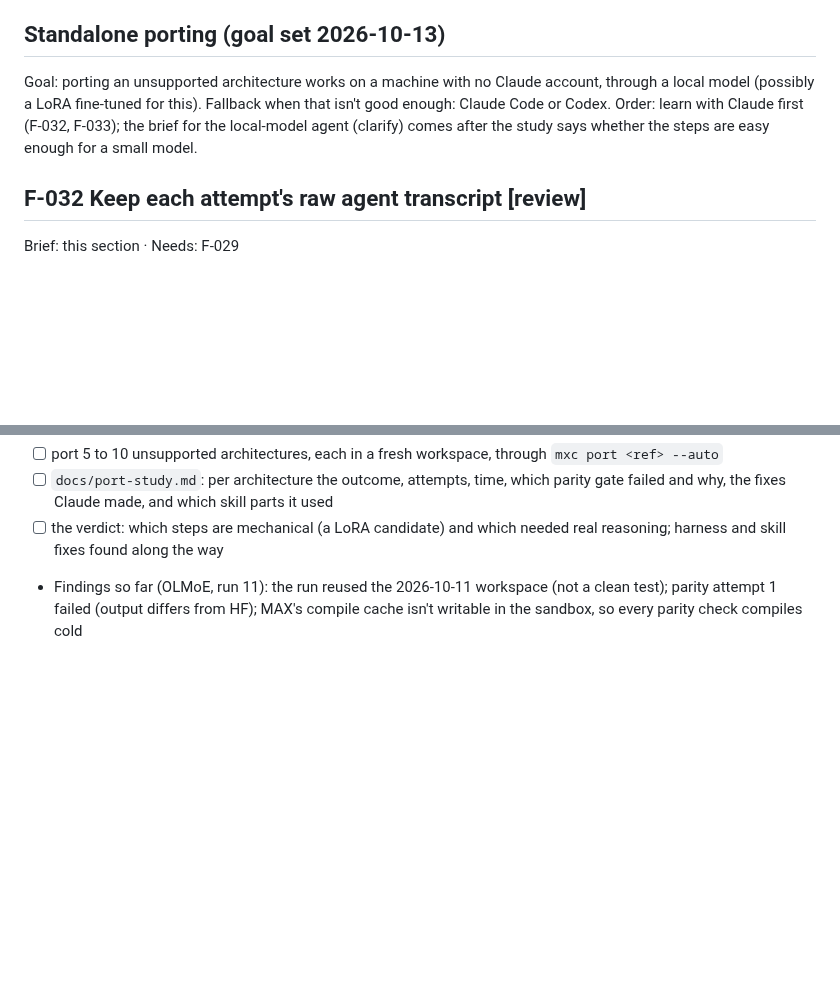
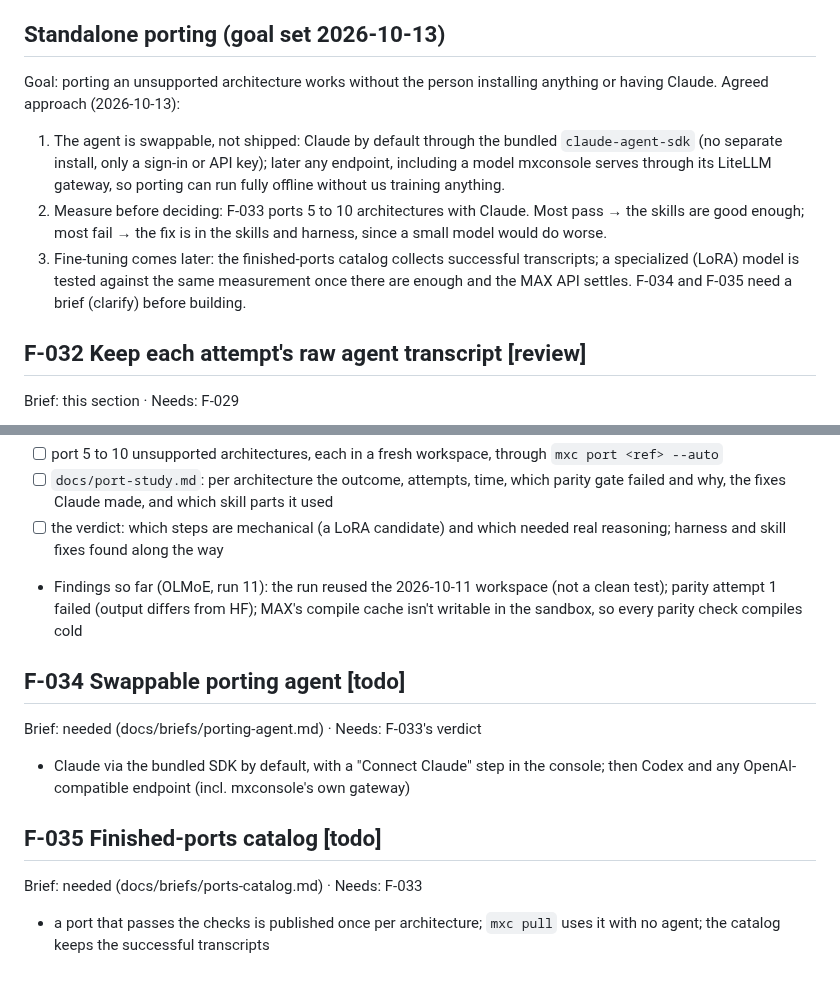
Before and after one commit to abhisheksreesaila/mxstudio, a Markdown page: docs/plan.md, 2 parts joined by grey strips. Drawn GitHub-style; blank space fills up the shorter version.

Commit message:
Plan: agreed approach for standalone porting; F-034 swappable agent, F-035 ports catalog
Co-Authored-By: Claude Opus 5.5 <noreply@anthropic.com>

```diff
--- a/docs/plan.md
+++ b/docs/plan.md
@@ -230,10 +230,16 @@ Superseded 2026-10-11 by Console 1.0 above (concept D chosen).
 Still mockup-only ideas, not built: `mxc set --gpu`, `mxc expose --deny`, the ask box.
 
 ## Standalone porting (goal set 2026-10-13)
-Goal: porting an unsupported architecture works on a machine with no Claude account, through a local model
-(possibly a LoRA fine-tuned for this). Fallback when that isn't good enough: Claude Code or Codex.
-Order: learn with Claude first (F-032, F-033); the brief for the local-model agent (clarify) comes after the
-study says whether the steps are easy enough for a small model.
+Goal: porting an unsupported architecture works without the person installing anything or having Claude.
+Agreed approach (2026-10-13):
+1. The agent is swappable, not shipped: Claude by default through the bundled `claude-agent-sdk` (no separate
+   install, only a sign-in or API key); later any endpoint, including a model mxconsole serves through its
+   LiteLLM gateway, so porting can run fully offline without us training anything.
+2. Measure before deciding: F-033 ports 5 to 10 architectures with Claude. Most pass → the skills are good
+   enough; most fail → the fix is in the skills and harness, since a small model would do worse.
+3. Fine-tuning comes later: the finished-ports catalog collects successful transcripts; a specialized (LoRA)
+   model is tested against the same measurement once there are enough and the MAX API settles.
+F-034 and F-035 need a brief (clarify) before building.
 
 ## F-032 Keep each attempt's raw agent transcript [review]
 Brief: this section · Needs: F-029
@@ -245,3 +251,11 @@ Brief: this section · Needs: F-032
 - [ ] `docs/port-study.md`: per architecture the outcome, attempts, time, which parity gate failed and why, the fixes Claude made, and which skill parts it used
 - [ ] the verdict: which steps are mechanical (a LoRA candidate) and which needed real reasoning; harness and skill fixes found along the way
 - Findings so far (OLMoE, run 11): the run reused the 2026-10-11 workspace (not a clean test); parity attempt 1 failed (output differs from HF); MAX's compile cache isn't writable in the sandbox, so every parity check compiles cold
+
+## F-034 Swappable porting agent [todo]
+Brief: needed (docs/briefs/porting-agent.md) · Needs: F-033's verdict
+- Claude via the bundled SDK by default, with a "Connect Claude" step in the console; then Codex and any OpenAI-compatible endpoint (incl. mxconsole's own gateway)
+
+## F-035 Finished-ports catalog [todo]
+Brief: needed (docs/briefs/ports-catalog.md) · Needs: F-033
+- a port that passes the checks is published once per architecture; `mxc pull` uses it with no agent; the catalog keeps the successful transcripts
```
